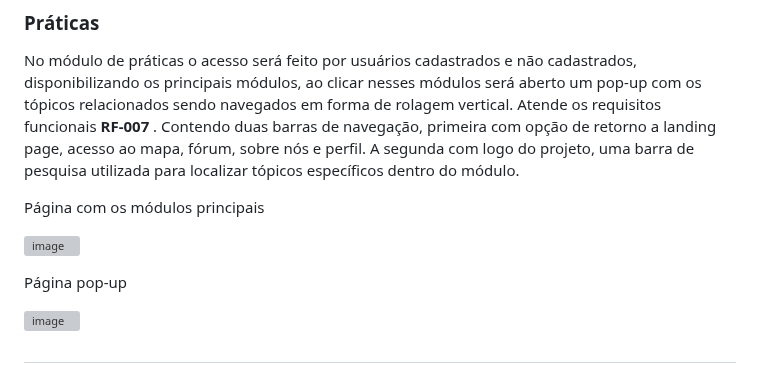
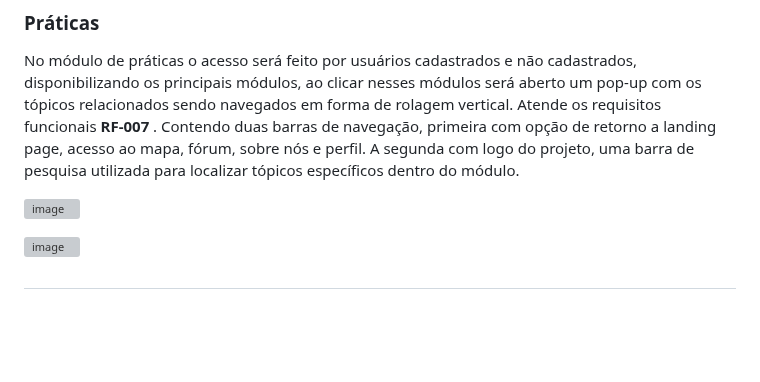
Before and after one commit to ICEI-PUC-Minas-PMV-SI/pmv-si-2023-1-e1-proj-web-t5-governanca-local, a Markdown page: docs/interface.md, the part around the change. Rendered like a GitHub page; blank space fills up the shorter version; grey boxes are pictures that could not be loaded.

```diff
--- a/docs/interface.md
+++ b/docs/interface.md
@@ -31,11 +31,8 @@ O login será feito através do e-mail e senha criados pelos usuários. Ao clica
 ### Práticas
 No módulo de práticas o acesso será feito por usuários cadastrados e não cadastrados, disponibilizando os principais módulos, ao clicar nesses módulos será aberto um pop-up com os tópicos relacionados sendo navegados em forma de rolagem vertical. Atende os requisitos funcionais <strong> RF-007 </strong>. Contendo duas barras de navegação, primeira com opção de retorno a landing page, acesso ao mapa, fórum, sobre nós e perfil. A segunda com logo do projeto, uma barra de pesquisa utilizada para localizar tópicos específicos dentro do módulo.
 
-Página com os módulos principais
-
 ![image](https://user-images.githubusercontent.com/102264520/234984438-207444a0-6bc4-4119-b0db-560ed0f4b2a4.jpg)
 
-Página pop-up
 
 ![image]([https://user-images.githubusercontent.com/102264520/234984467-3e9e5aab-cc55-4045-812a-e3908ed17d9a.jpg)
 
```
